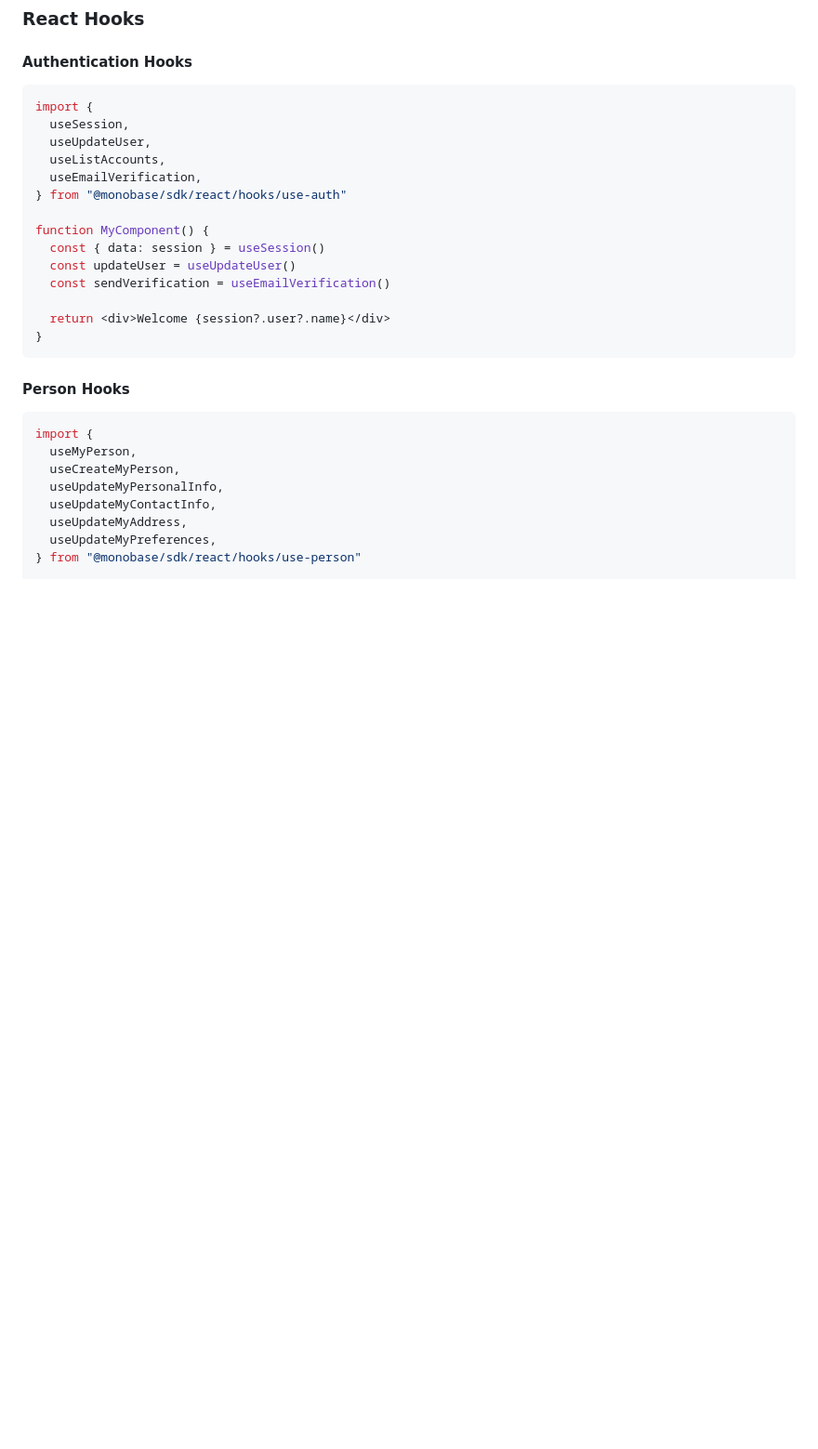
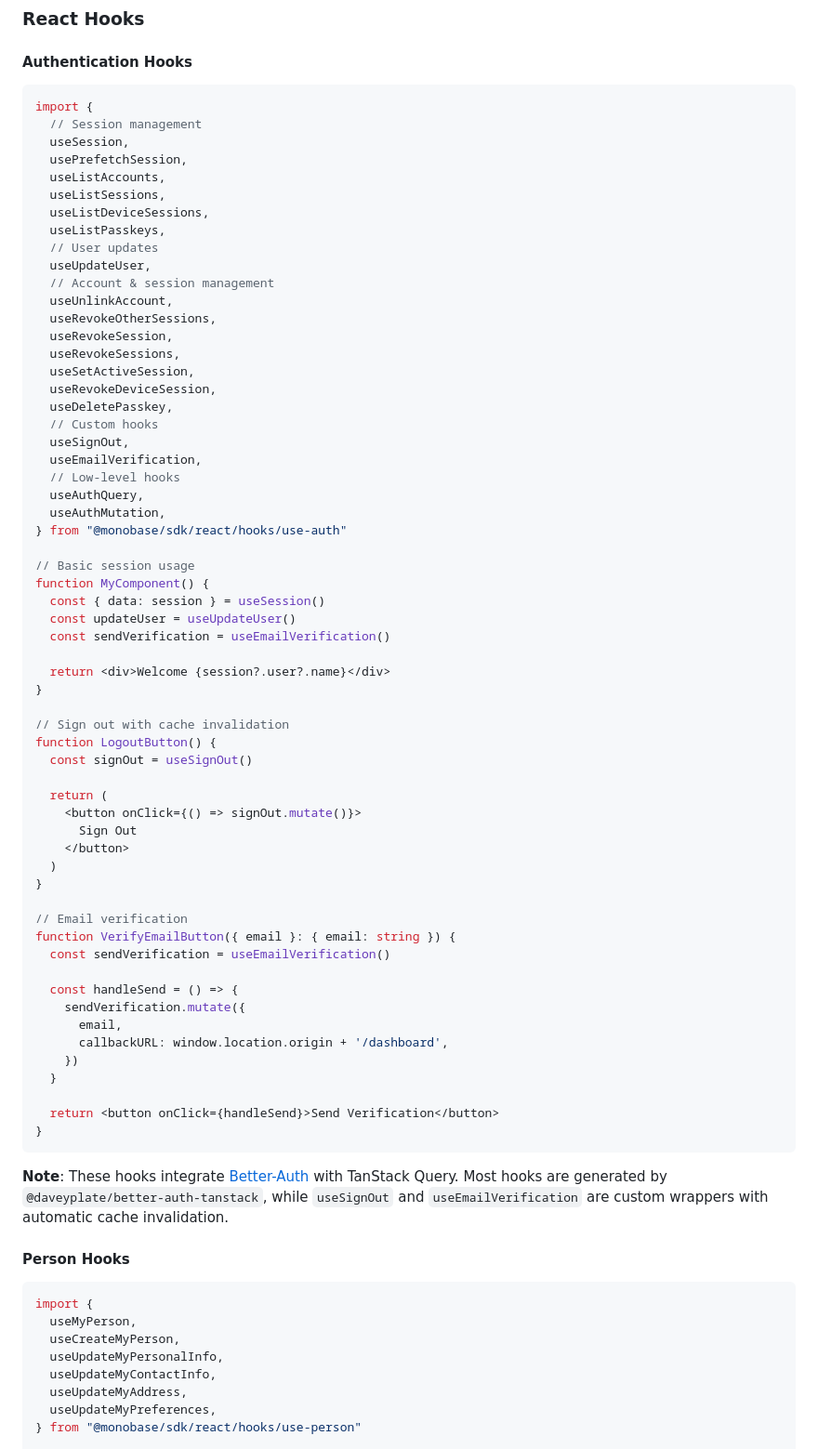
Before and after one commit to parmazip/monobase, a Markdown page: packages/sdk/README.md, the part around one of its changes. Shown at 93% size. GitHub-like rendering; blank space fills up the shorter version.

````diff
--- a/packages/sdk/README.md
+++ b/packages/sdk/README.md
@@ -274,12 +287,32 @@ if (invoice.status === 'sent') {
 
 ```typescript
 import {
+  // Session management
   useSession,
+  usePrefetchSession,
+  useListAccounts,
+  useListSessions,
+  useListDeviceSessions,
+  useListPasskeys,
+  // User updates
   useUpdateUser,
-  useListAccounts,
+  // Account & session management
+  useUnlinkAccount,
+  useRevokeOtherSessions,
+  useRevokeSession,
+  useRevokeSessions,
+  useSetActiveSession,
+  useRevokeDeviceSession,
+  useDeletePasskey,
+  // Custom hooks
+  useSignOut,
   useEmailVerification,
+  // Low-level hooks
+  useAuthQuery,
+  useAuthMutation,
 } from "@monobase/sdk/react/hooks/use-auth"
 
+// Basic session usage
 function MyComponent() {
   const { data: session } = useSession()
   const updateUser = useUpdateUser()
@@ -287,7 +320,34 @@ function MyComponent() {
 
   return <div>Welcome {session?.user?.name}</div>
 }
+
+// Sign out with cache invalidation
+function LogoutButton() {
+  const signOut = useSignOut()
+
+  return (
+    <button onClick={() => signOut.mutate()}>
+      Sign Out
+    </button>
+  )
+}
+
+// Email verification
+function VerifyEmailButton({ email }: { email: string }) {
+  const sendVerification = useEmailVerification()
+
+  const handleSend = () => {
+    sendVerification.mutate({
+      email,
+      callbackURL: window.location.origin + '/dashboard',
+    })
+  }
+
+  return <button onClick={handleSend}>Send Verification</button>
+}
 ```
+
+**Note**: These hooks integrate [Better-Auth](https://better-auth.com) with TanStack Query. Most hooks are generated by `@daveyplate/better-auth-tanstack`, while `useSignOut` and `useEmailVerification` are custom wrappers with automatic cache invalidation.
 
 #### Person Hooks
 
````
Also changed, not shown: other parts of packages/sdk/README.md (+24 -11 lines), packages/sdk/CONTRIBUTING.md (+59 -3 lines).
